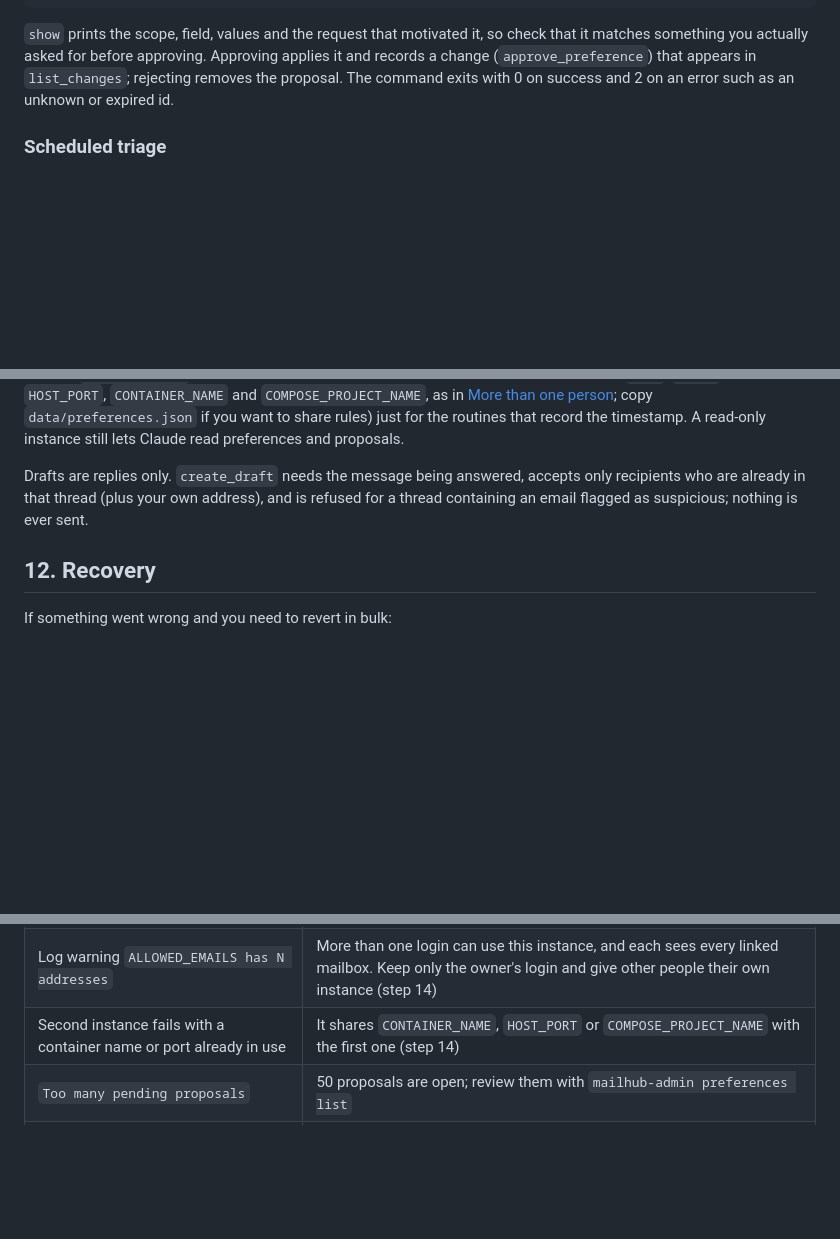
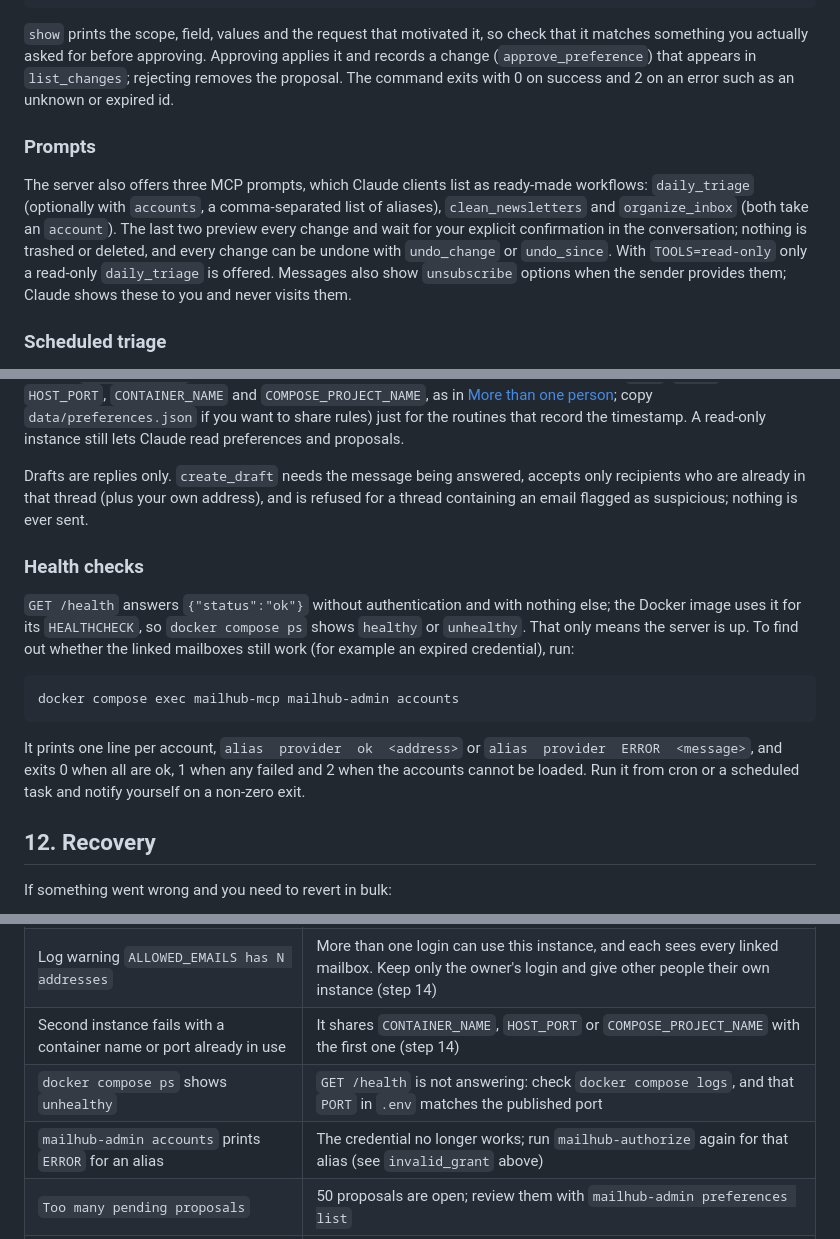
Before and after one commit to TrainedLoop/mailhub-mcp, a Markdown page: docs/tutorial.md, 3 parts joined by grey strips. Drawn GitHub-style; blank space fills up the shorter version.

````diff
--- a/docs/tutorial.md
+++ b/docs/tutorial.md
@@ -158,6 +158,10 @@ docker compose exec mailhub-mcp mailhub-admin preferences reject <id>
 
 `show` prints the scope, field, values and the request that motivated it, so check that it matches something you actually asked for before approving. Approving applies it and records a change (`approve_preference`) that appears in `list_changes`; rejecting removes the proposal. The command exits with 0 on success and 2 on an error such as an unknown or expired id.
 
+### Prompts
+
+The server also offers three MCP prompts, which Claude clients list as ready-made workflows: `daily_triage` (optionally with `accounts`, a comma-separated list of aliases), `clean_newsletters` and `organize_inbox` (both take an `account`). The last two preview every change and wait for your explicit confirmation in the conversation; nothing is trashed or deleted, and every change can be undone with `undo_change` or `undo_since`. With `TOOLS=read-only` only a read-only `daily_triage` is offered. Messages also show `unsubscribe` options when the sender provides them; Claude shows these to you and never visits them.
+
 ### Scheduled triage
 
 Preferences make a recurring routine (a scheduled Claude task, or a prompt you run each morning) consistent. A recommended flow:
@@ -171,6 +175,16 @@ Preferences make a recurring routine (a scheduled Claude task, or a prompt you r
 `last_triage_at` is plain data, so recording it needs a write tool. For routines that must only report, run the server with `TOOLS=read-only`: only the read tools are registered, nothing can be changed, and step 5 is impossible. The trade-off is that `last_triage_at` is never updated, so each run either re-reports mail it already covered (use a fixed window such as `newer_than:1d`) or you run a second, full instance of your own (its own directory, `.env`, `data/` folder, `HOST_PORT`, `CONTAINER_NAME` and `COMPOSE_PROJECT_NAME`, as in [More than one person](#14-more-than-one-person); copy `data/preferences.json` if you want to share rules) just for the routines that record the timestamp. A read-only instance still lets Claude read preferences and proposals.
 
 Drafts are replies only. `create_draft` needs the message being answered, accepts only recipients who are already in that thread (plus your own address), and is refused for a thread containing an email flagged as suspicious; nothing is ever sent.
+
+### Health checks
+
+`GET /health` answers `{"status":"ok"}` without authentication and with nothing else; the Docker image uses it for its `HEALTHCHECK`, so `docker compose ps` shows `healthy` or `unhealthy`. That only means the server is up. To find out whether the linked mailboxes still work (for example an expired credential), run:
+
+```bash
+docker compose exec mailhub-mcp mailhub-admin accounts
+```
+
+It prints one line per account, `alias  provider  ok  <address>` or `alias  provider  ERROR  <message>`, and exits 0 when all are ok, 1 when any failed and 2 when the accounts cannot be loaded. Run it from cron or a scheduled task and notify yourself on a non-zero exit.
 
 ## 12. Recovery
 
@@ -205,6 +219,8 @@ jq -r '.change_id' data/changes.jsonl | tac
 | `set_preferences` returns `pending` instead of applying | The change lowers attention; approve it with `mailhub-admin preferences approve <id>` |
 | Log warning `ALLOWED_EMAILS has N addresses` | More than one login can use this instance, and each sees every linked mailbox. Keep only the owner's login and give other people their own instance (step 14) |
 | Second instance fails with a container name or port already in use | It shares `CONTAINER_NAME`, `HOST_PORT` or `COMPOSE_PROJECT_NAME` with the first one (step 14) |
+| `docker compose ps` shows `unhealthy` | `GET /health` is not answering: check `docker compose logs`, and that `PORT` in `.env` matches the published port |
+| `mailhub-admin accounts` prints `ERROR` for an alias | The credential no longer works; run `mailhub-authorize` again for that alias (see `invalid_grant` above) |
 | `Too many pending proposals` | 50 proposals are open; review them with `mailhub-admin preferences list` |
 | `unknown or expired proposal` from `mailhub-admin` | Proposals expire after 14 days; ask Claude to propose it again |
 | `undo_change` says a preference "changed since" | The field was modified after that change; undo the later change first |
````
Also changed, not shown: README.md (+3 -0 lines), docs/architecture.md (+14 -1 lines).
